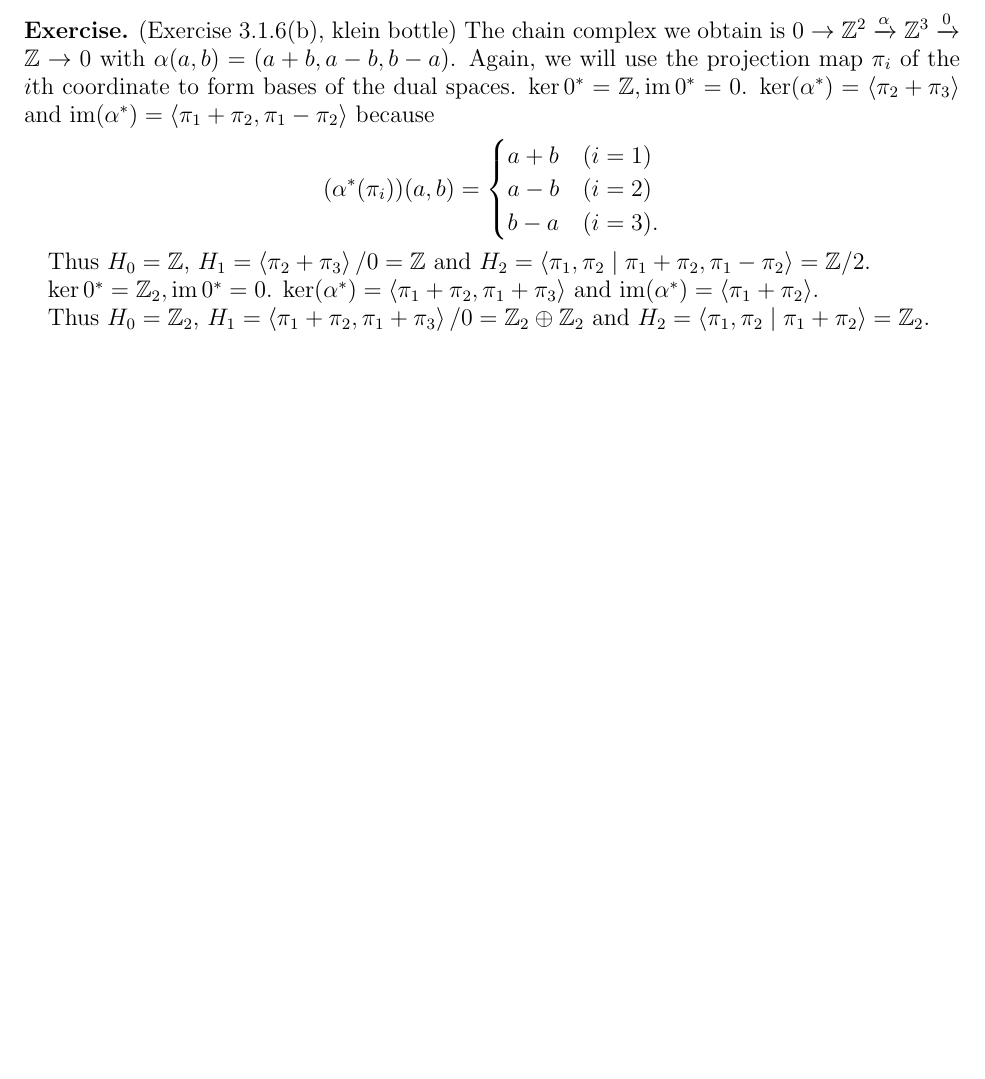
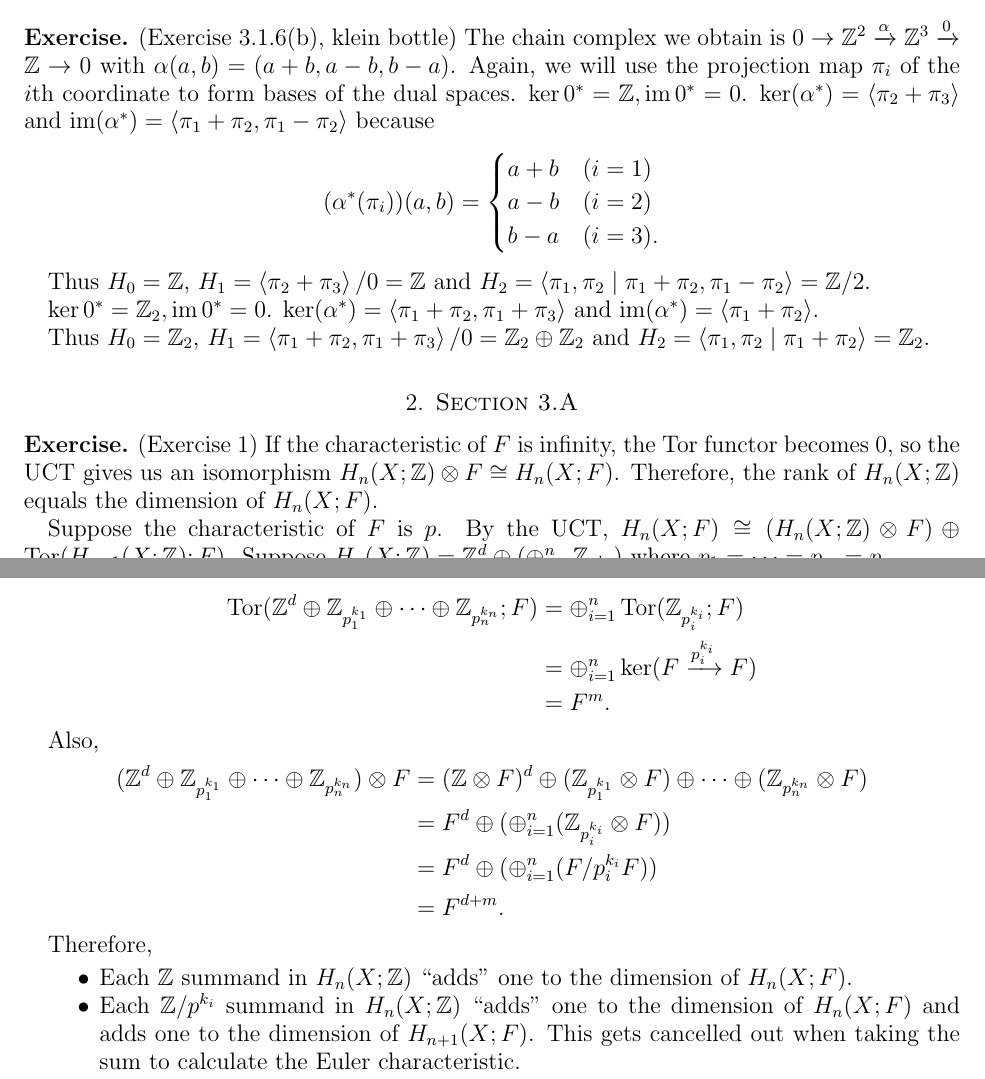
Before and after one commit to hidenori-shinohara/courses, a LaTeX problem sheet (math612/hw2/math612-hw2.tex): part of page 3 of 3 before the commit and two parts of pages 3 and 4 of 4 after it, the two joined at a grey line, cut so that both start at the same text, the shorter picture padded with empty space. Compiled offline with pdfLaTeX.

Commit message:
Finish ex 3.a.1

```diff
--- a/math612/hw2/math612-hw2.tex
+++ b/math612/hw2/math612-hw2.tex
@@ -50,6 +50,7 @@
 \DeclareMathOperator{\Ext}{Ext}
 \DeclareMathOperator{\Hom}{Hom}
 \DeclareMathOperator{\im}{im}
+\DeclareMathOperator{\Tor}{Tor}
 
 \makeatletter
 \let\c@equation\c@thm
@@ -230,4 +233,40 @@
   Thus $H_0 = \mathbb{Z}_2$, $H_1 = \ev{\pi_1 + \pi_2, \pi_1 + \pi_3} / 0 = \mathbb{Z}_2 \oplus \mathbb{Z}_2$ and $H_2 = \ev{\pi_1, \pi_2 \mid \pi_1 + \pi_2} = \mathbb{Z}_2$.
 \end{exer}
 
+\section{Section 3.A}
+
+\begin{exer}{(Exercise 1)}
+  If the characteristic of $F$ is infinity, the Tor functor becomes 0, so the UCT gives us an isomorphism $H_n(X; \mathbb{Z}) \otimes F \cong H_n(X; F)$.
+  Therefore, the rank of $H_n(X; \mathbb{Z})$ equals the dimension of $H_n(X; F)$.
+
+  Suppose the characteristic of $F$ is $p$.
+  By the UCT, $H_n(X; F) \cong (H_n(X; \mathbb{Z}) \otimes F) \oplus \Tor(H_{n - 1}(X; \mathbb{Z}); F)$.
+  Suppose $H_n(X; \mathbb{Z}) = \mathbb{Z}^d \oplus (\oplus_{i=1}^{n} \mathbb{Z}_{p_i^{k_i}})$ where $p_1 = \cdots = p_m = p$.
+
+  \begin{align*}
+    \Tor(\mathbb{Z}^d \oplus \mathbb{Z}_{p_1^{k_1}} \oplus \cdots \oplus \mathbb{Z}_{p_n^{k_n}}; F)
+      &= \oplus_{i=1}^{n} \Tor(\mathbb{Z}_{p_i^{k_i}}; F) \\
+      &= \oplus_{i=1}^{n} \ker(F \xrightarrow{p_i^{k_i}} F) \\
+      &= F^m.
+  \end{align*}
+
+  Also,
+  \begin{align*}
+    (\mathbb{Z}^d \oplus \mathbb{Z}_{p_1^{k_1}} \oplus \cdots \oplus \mathbb{Z}_{p_n^{k_n}}) \otimes F
+      &= (\mathbb{Z} \otimes F)^d \oplus (\mathbb{Z}_{p_1^{k_1}} \otimes F) \oplus \cdots \oplus (\mathbb{Z}_{p_n^{k_n}} \otimes F) \\
+      &= F^d \oplus (\oplus_{i=1}^{n} (\mathbb{Z}_{p_i^{k_i}} \otimes F)) \\
+      &= F^d \oplus (\oplus_{i=1}^{n} (F / p_i^{k_i}F)) \\
+      &= F^{d + m}.
+  \end{align*}
+
+  Therefore,
+  \begin{itemize}
+    \item
+      Each $\mathbb{Z}$ summand in $H_n(X; \mathbb{Z})$ ``adds" one to the dimension of $H_n(X; F)$.
+    \item
+      Each $\mathbb{Z} / p^{k_i}$ summand in $H_n(X; \mathbb{Z})$ ``adds" one to the dimension of $H_n(X; F)$ and adds one to the dimension of $H_{n + 1}(X; F)$.
+      This gets cancelled out when taking the sum to calculate the Euler characteristic.
+  \end{itemize}
+\end{exer}
+
 \end{document}
```
Also changed, not shown: math612/hw2/math612-hw2.pdf, math612/hw2/math612-hw2.tex (2 more changed lines).
